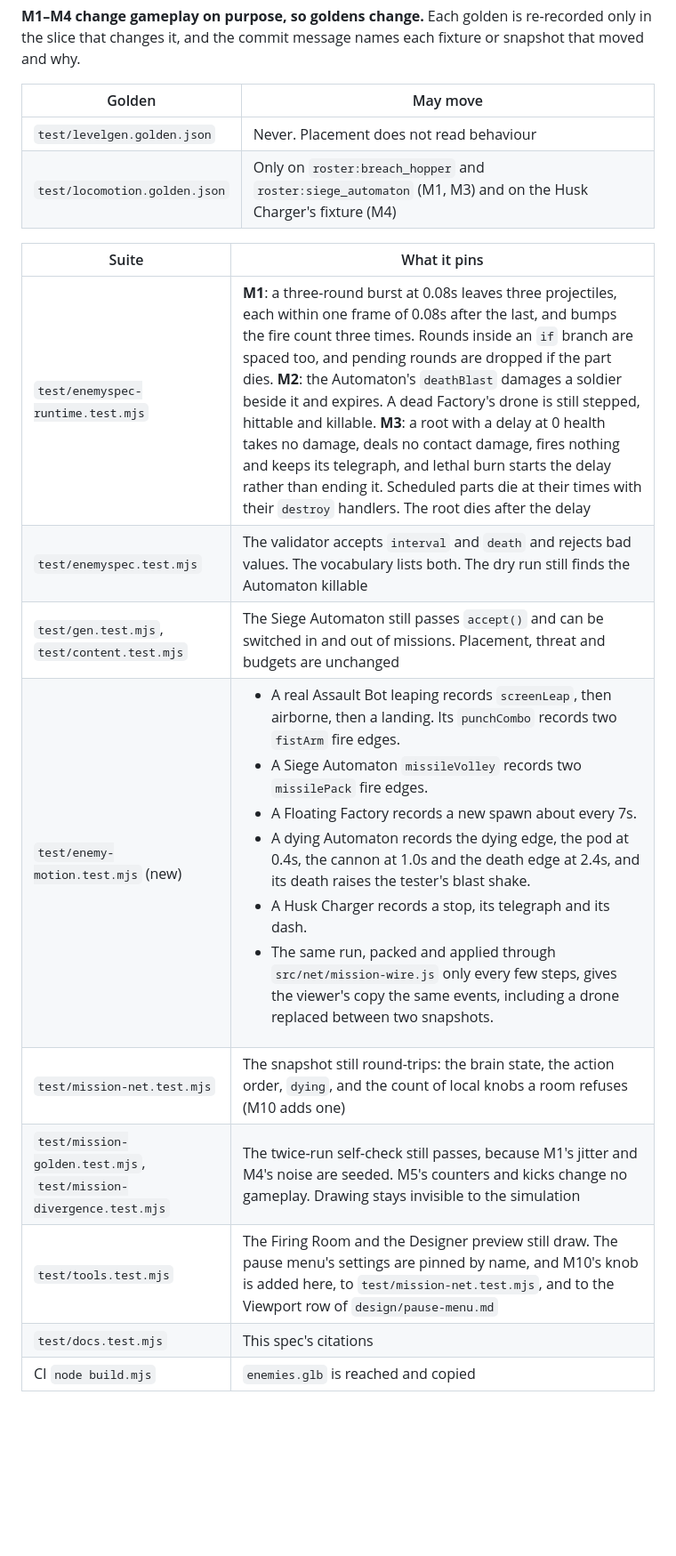
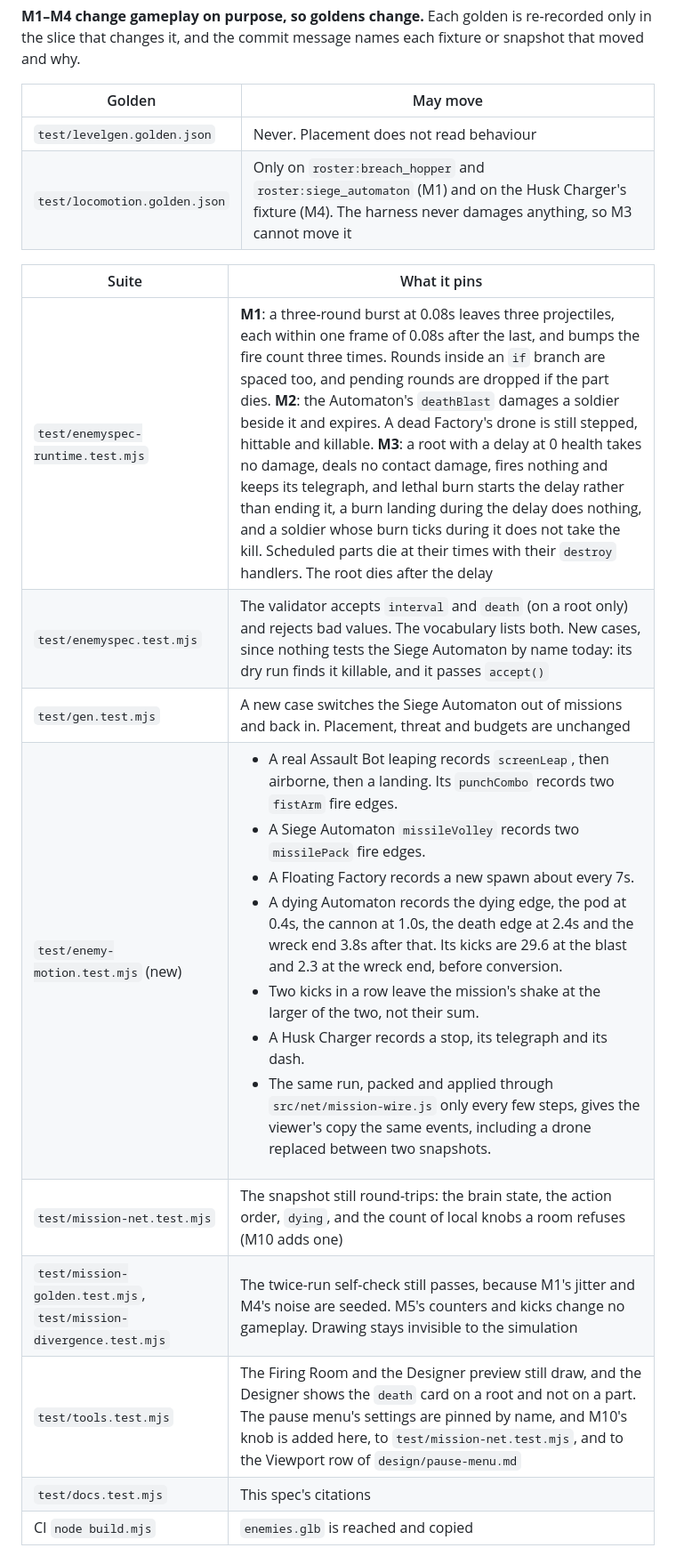
Before and after one commit to jeffrobot494/side-scroller, a Markdown page: tech/mission-3d-enemies.md, the part around one of its changes. Shown at 89% size. Drawn GitHub-style; blank space fills up the shorter version.

```diff
--- a/tech/mission-3d-enemies.md
+++ b/tech/mission-3d-enemies.md
@@ -150,17 +154,17 @@ It runs M5's module over those entities, so Bo still compares Idle, Move, Punch
 | Golden | May move |
 |---|---|
 | `test/levelgen.golden.json` | Never. Placement does not read behaviour |
-| `test/locomotion.golden.json` | Only on `roster:breach_hopper` and `roster:siege_automaton` (M1, M3) and on the Husk Charger's fixture (M4) |
+| `test/locomotion.golden.json` | Only on `roster:breach_hopper` and `roster:siege_automaton` (M1) and on the Husk Charger's fixture (M4). The harness never damages anything, so M3 cannot move it |
 
 | Suite | What it pins |
 |---|---|
-| `test/enemyspec-runtime.test.mjs` | **M1**: a three-round burst at 0.08s leaves three projectiles, each within one frame of 0.08s after the last, and bumps the fire count three times. Rounds inside an `if` branch are spaced too, and pending rounds are dropped if the part dies. **M2**: the Automaton's `deathBlast` damages a soldier beside it and expires. A dead Factory's drone is still stepped, hittable and killable. **M3**: a root with a delay at 0 health takes no damage, deals no contact damage, fires nothing and keeps its telegraph, and lethal burn starts the delay rather than ending it. Scheduled parts die at their times with their `destroy` handlers. The root dies after the delay |
-| `test/enemyspec.test.mjs` | The validator accepts `interval` and `death` and rejects bad values. The vocabulary lists both. The dry run still finds the Automaton killable |
-| `test/gen.test.mjs`, `test/content.test.mjs` | The Siege Automaton still passes `accept()` and can be switched in and out of missions. Placement, threat and budgets are unchanged |
-| `test/enemy-motion.test.mjs` (new) | <ul><li>A real Assault Bot leaping records `screenLeap`, then airborne, then a landing. Its `punchCombo` records two `fistArm` fire edges.</li><li>A Siege Automaton `missileVolley` records two `missilePack` fire edges.</li><li>A Floating Factory records a new spawn about every 7s.</li><li>A dying Automaton records the dying edge, the pod at 0.4s, the cannon at 1.0s and the death edge at 2.4s, and its death raises the tester's blast shake.</li><li>A Husk Charger records a stop, its telegraph and its dash.</li><li>The same run, packed and applied through `src/net/mission-wire.js` only every few steps, gives the viewer's copy the same events, including a drone replaced between two snapshots.</li></ul> |
+| `test/enemyspec-runtime.test.mjs` | **M1**: a three-round burst at 0.08s leaves three projectiles, each within one frame of 0.08s after the last, and bumps the fire count three times. Rounds inside an `if` branch are spaced too, and pending rounds are dropped if the part dies. **M2**: the Automaton's `deathBlast` damages a soldier beside it and expires. A dead Factory's drone is still stepped, hittable and killable. **M3**: a root with a delay at 0 health takes no damage, deals no contact damage, fires nothing and keeps its telegraph, and lethal burn starts the delay rather than ending it, a burn landing during the delay does nothing, and a soldier whose burn ticks during it does not take the kill. Scheduled parts die at their times with their `destroy` handlers. The root dies after the delay |
+| `test/enemyspec.test.mjs` | The validator accepts `interval` and `death` (on a root only) and rejects bad values. The vocabulary lists both. New cases, since nothing tests the Siege Automaton by name today: its dry run finds it killable, and it passes `accept()` |
+| `test/gen.test.mjs` | A new case switches the Siege Automaton out of missions and back in. Placement, threat and budgets are unchanged |
+| `test/enemy-motion.test.mjs` (new) | <ul><li>A real Assault Bot leaping records `screenLeap`, then airborne, then a landing. Its `punchCombo` records two `fistArm` fire edges.</li><li>A Siege Automaton `missileVolley` records two `missilePack` fire edges.</li><li>A Floating Factory records a new spawn about every 7s.</li><li>A dying Automaton records the dying edge, the pod at 0.4s, the cannon at 1.0s, the death edge at 2.4s and the wreck end 3.8s after that. Its kicks are 29.6 at the blast and 2.3 at the wreck end, before conversion.</li><li>Two kicks in a row leave the mission's shake at the larger of the two, not their sum.</li><li>A Husk Charger records a stop, its telegraph and its dash.</li><li>The same run, packed and applied through `src/net/mission-wire.js` only every few steps, gives the viewer's copy the same events, including a drone replaced between two snapshots.</li></ul> |
 | `test/mission-net.test.mjs` | The snapshot still round-trips: the brain state, the action order, `dying`, and the count of local knobs a room refuses (M10 adds one) |
 | `test/mission-golden.test.mjs`, `test/mission-divergence.test.mjs` | The twice-run self-check still passes, because M1's jitter and M4's noise are seeded. M5's counters and kicks change no gameplay. Drawing stays invisible to the simulation |
-| `test/tools.test.mjs` | The Firing Room and the Designer preview still draw. The pause menu's settings are pinned by name, and M10's knob is added here, to `test/mission-net.test.mjs`, and to the Viewport row of `design/pause-menu.md` |
+| `test/tools.test.mjs` | The Firing Room and the Designer preview still draw, and the Designer shows the `death` card on a root and not on a part. The pause menu's settings are pinned by name, and M10's knob is added here, to `test/mission-net.test.mjs`, and to the Viewport row of `design/pause-menu.md` |
 | `test/docs.test.mjs` | This spec's citations |
 | CI `node build.mjs` | `enemies.glb` is reached and copied |
 
```
Also changed, not shown: other parts of tech/mission-3d-enemies.md (+17 -13 lines).
